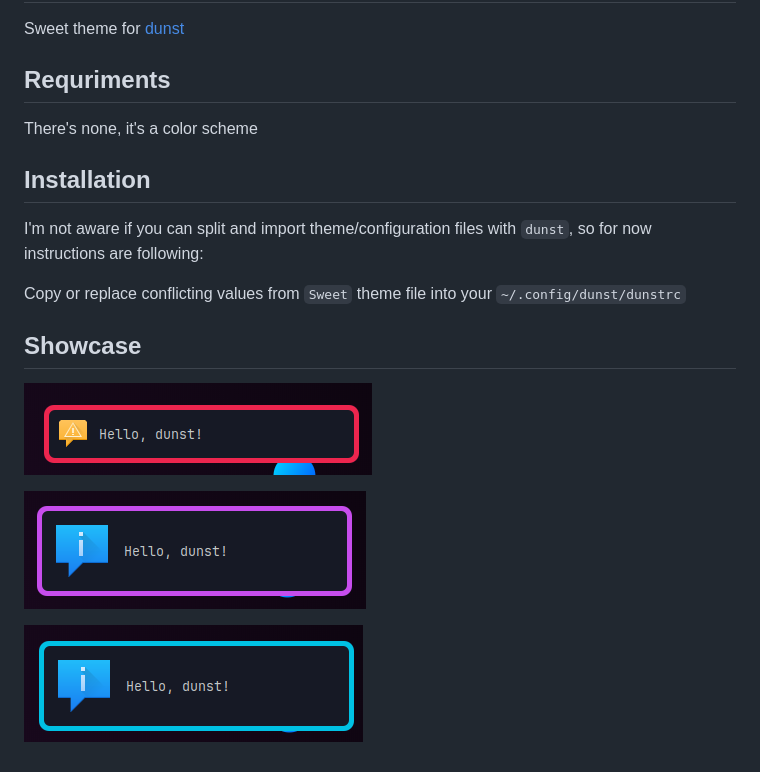
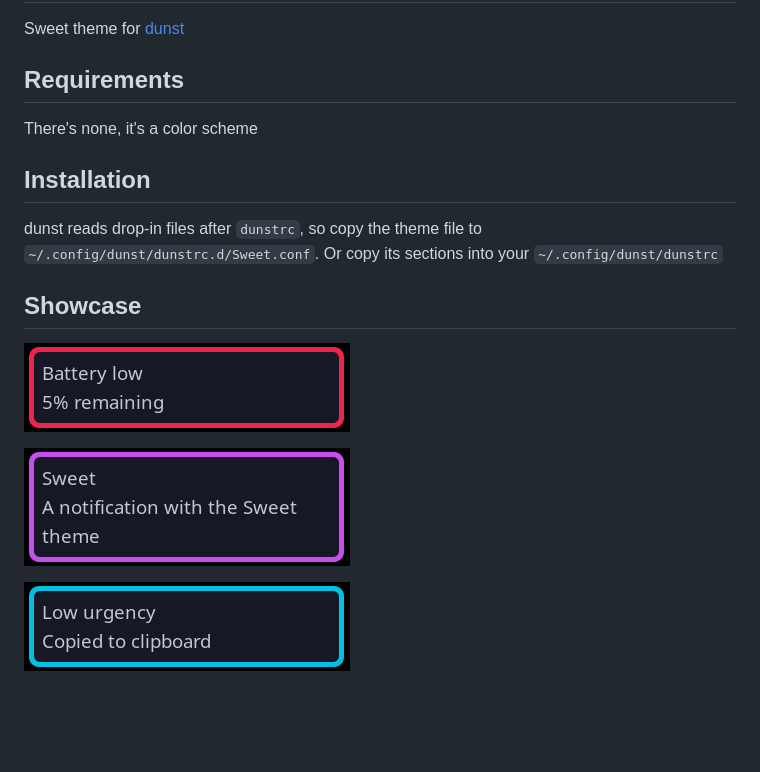
Before and after one commit to Gigas002/awesome-sweet, a Markdown page: dunst/README.md, the part around the change. Rendered like a GitHub page; pictures changed too: dunst/assets/critical.png, dunst/assets/low.png, dunst/assets/normal.png; blank space fills up the shorter version.

Commit message:
fix: fix dunst theme

```diff
--- a/dunst/README.md
+++ b/dunst/README.md
@@ -2,15 +2,13 @@
 
 Sweet theme for [dunst](https://github.com/dunst-project/dunst)
 
-## Requriments
+## Requirements
 
 There's none, it's a color scheme
 
 ## Installation
 
-I'm not aware if you can split and import theme/configuration files with `dunst`, so for now instructions are following:
-
-Copy or replace conflicting values from `Sweet` theme file into your `~/.config/dunst/dunstrc`
+dunst reads drop-in files after `dunstrc`, so copy the theme file to `~/.config/dunst/dunstrc.d/Sweet.conf`. Or copy its sections into your `~/.config/dunst/dunstrc`
 
 ## Showcase
 
```
Also changed, not shown: 2 other files.
